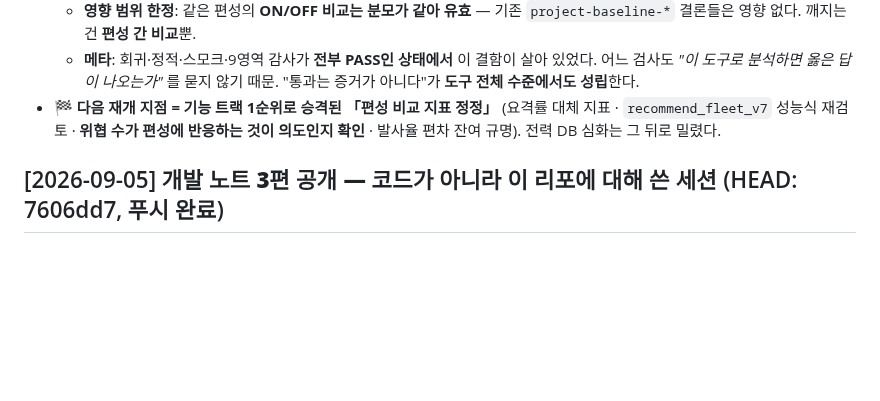
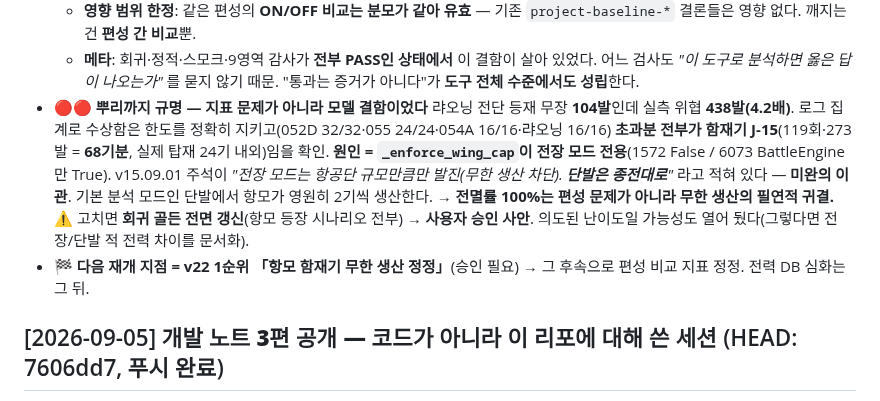
Before and after one commit to yim2412/joint-defense-sim, a Markdown page: SESSION_LOG.md, the part around the change. Rendered like a GitHub page; blank space fills up the shorter version.

```diff
--- a/SESSION_LOG.md
+++ b/SESSION_LOG.md
@@ -82,9 +82,19 @@
   - **메타**: 회귀·정적·스모크·9영역 감사가 **전부 PASS인 상태에서** 이 결함이 살아 있었다.
     어느 검사도 *"이 도구로 분석하면 옳은 답이 나오는가"* 를 묻지 않기 때문. "통과는 증거가
     아니다"가 **도구 전체 수준에서도 성립**한다.
-- **🏁 다음 재개 지점 = 기능 트랙 1순위로 승격된 「편성 비교 지표 정정」**
-  (요격률 대체 지표 · `recommend_fleet_v7` 성능식 재검토 · **위협 수가 편성에 반응하는 것이
-  의도인지 확인** · 발사율 편차 잔여 규명). 전력 DB 심화는 그 뒤로 밀렸다.
+- **🔴🔴 뿌리까지 규명 — 지표 문제가 아니라 모델 결함이었다**
+  랴오닝 전단 등재 무장 **104발**인데 실측 위협 **438발(4.2배)**. 로그 집계로 수상함은
+  한도를 정확히 지키고(052D 32/32·055 24/24·054A 16/16·랴오닝 16/16) **초과분 전부가
+  함재기 J-15**(119회·273발 = **68기분**, 실제 탑재 24기 내외)임을 확인.
+  **원인 = `_enforce_wing_cap`이 전장 모드 전용**(1572 False / 6073 BattleEngine만 True).
+  v15.09.01 주석이 *"전장 모드는 항공단 규모만큼만 발진(무한 생산 차단). **단발은 종전대로**"*
+  라고 적혀 있다 — **미완의 이관**. 기본 분석 모드인 단발에서 항모가 영원히 2기씩 생산한다.
+  → **전멸률 100%는 편성 문제가 아니라 무한 생산의 필연적 귀결.**
+  ⚠ 고치면 **회귀 골든 전면 갱신**(항모 등장 시나리오 전부) → **사용자 승인 사안**.
+  의도된 난이도일 가능성도 열어 뒀다(그렇다면 전장/단발 적 전력 차이를 문서화).
+- **🏁 다음 재개 지점 = v22 1순위 「항모 함재기 무한 생산 정정」**(승인 필요) →
+  그 후속으로 편성 비교 지표 정정. 전력 DB 심화는 그 뒤.
+
 
 
 
```
Also changed, not shown: docs/analysis/01_편대_생존_분석.md (+61 -0 lines), plan_roadmap.md (+12 -6 lines).
